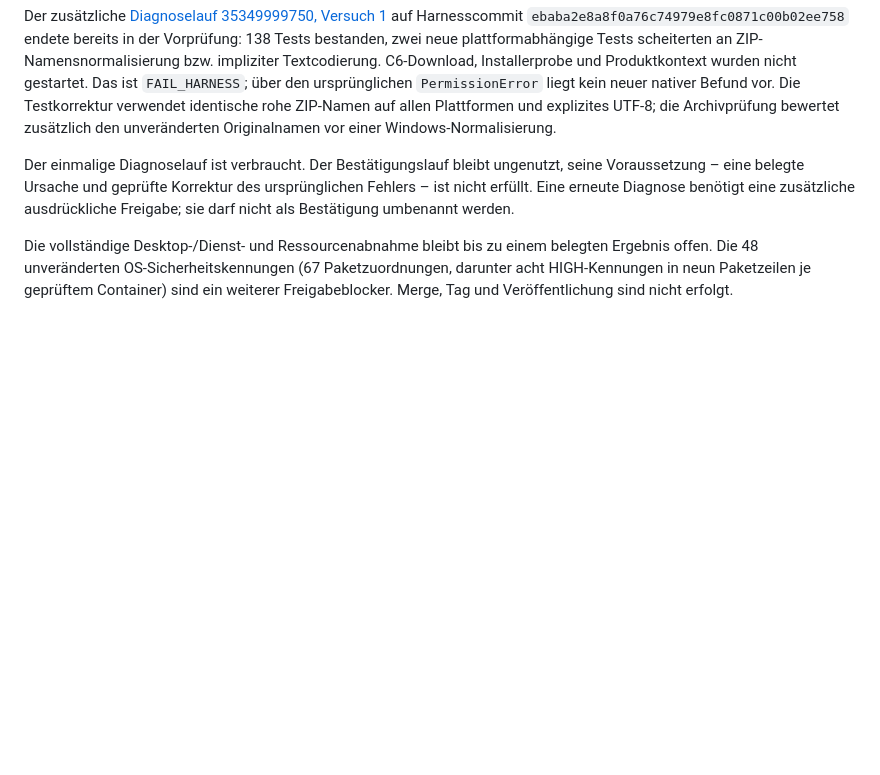
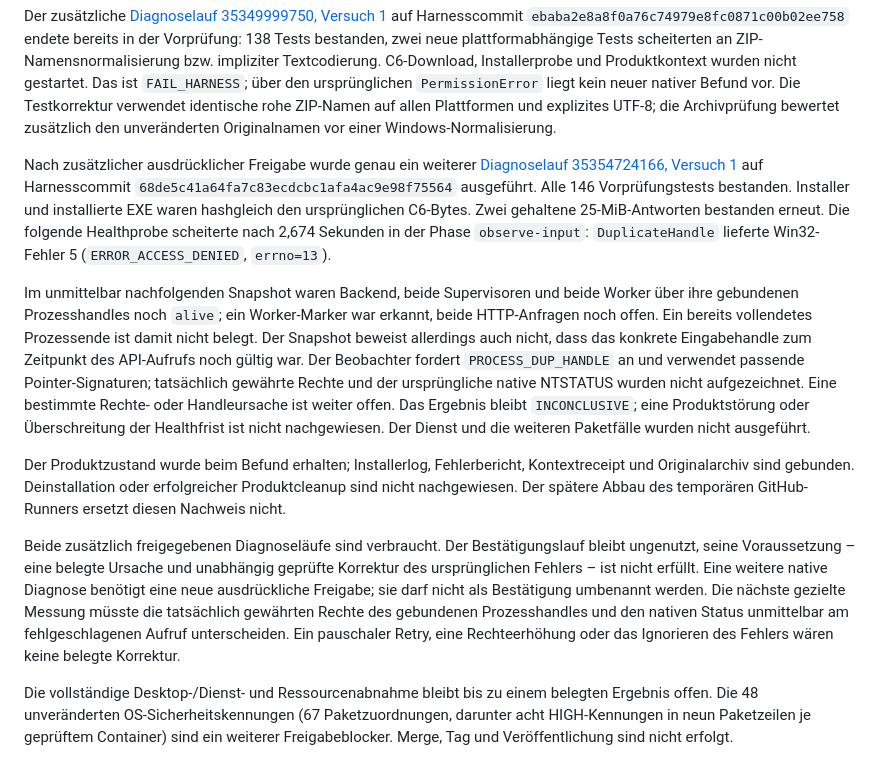
Before and after one commit to Harpau/E-Rechnungs-Pruefer, a Markdown page: docs/UPLOAD_WORKER_ACCEPTANCE.md, the part around the change. GitHub-like rendering; blank space fills up the shorter version.

Commit message:
Record the bounded Windows diagnostic result [skip ci]

```diff
--- a/docs/UPLOAD_WORKER_ACCEPTANCE.md
+++ b/docs/UPLOAD_WORKER_ACCEPTANCE.md
@@ -146,9 +146,32 @@ Textcodierung. C6-Download, Installerprobe und Produktkontext wurden nicht gesta
 identische rohe ZIP-Namen auf allen Plattformen und explizites UTF-8; die Archivprüfung bewertet zusätzlich
 den unveränderten Originalnamen vor einer Windows-Normalisierung.
 
-Der einmalige Diagnoselauf ist verbraucht. Der Bestätigungslauf bleibt ungenutzt, seine Voraussetzung – eine
-belegte Ursache und geprüfte Korrektur des ursprünglichen Fehlers – ist nicht erfüllt. Eine erneute Diagnose
-benötigt eine zusätzliche ausdrückliche Freigabe; sie darf nicht als Bestätigung umbenannt werden.
+Nach zusätzlicher ausdrücklicher Freigabe wurde genau ein weiterer
+[Diagnoselauf 35354724166, Versuch 1](https://github.com/Harpau/E-Rechnungs-Pruefer/actions/runs/35354724166)
+auf Harnesscommit `68de5c41a64fa7c83ecdcbc1afa4ac9e98f75564` ausgeführt. Alle 146 Vorprüfungstests bestanden.
+Installer und installierte EXE waren hashgleich den ursprünglichen C6-Bytes. Zwei gehaltene 25-MiB-Antworten
+bestanden erneut. Die folgende Healthprobe scheiterte nach 2,674 Sekunden in der Phase `observe-input`:
+`DuplicateHandle` lieferte Win32-Fehler 5 (`ERROR_ACCESS_DENIED`, `errno=13`).
+
+Im unmittelbar nachfolgenden Snapshot waren Backend, beide Supervisoren und beide Worker über ihre
+gebundenen Prozesshandles noch `alive`; ein Worker-Marker war erkannt, beide HTTP-Anfragen noch offen.
+Ein bereits vollendetes Prozessende ist damit nicht belegt. Der Snapshot beweist allerdings auch nicht,
+dass das konkrete Eingabehandle zum Zeitpunkt des API-Aufrufs noch gültig war. Der Beobachter fordert
+`PROCESS_DUP_HANDLE` an und verwendet passende Pointer-Signaturen; tatsächlich gewährte Rechte und der
+ursprüngliche native NTSTATUS wurden nicht aufgezeichnet. Eine bestimmte Rechte- oder Handleursache ist
+weiter offen. Das Ergebnis bleibt `INCONCLUSIVE`; eine Produktstörung oder Überschreitung der Healthfrist
+ist nicht nachgewiesen. Der Dienst und die weiteren Paketfälle wurden nicht ausgeführt.
+
+Der Produktzustand wurde beim Befund erhalten; Installerlog, Fehlerbericht, Kontextreceipt und Originalarchiv
+sind gebunden. Deinstallation oder erfolgreicher Produktcleanup sind nicht nachgewiesen. Der spätere Abbau
+des temporären GitHub-Runners ersetzt diesen Nachweis nicht.
+
+Beide zusätzlich freigegebenen Diagnoseläufe sind verbraucht. Der Bestätigungslauf bleibt ungenutzt, seine
+Voraussetzung – eine belegte Ursache und unabhängig geprüfte Korrektur des ursprünglichen Fehlers – ist
+nicht erfüllt. Eine weitere native Diagnose benötigt eine neue ausdrückliche Freigabe; sie darf nicht als
+Bestätigung umbenannt werden. Die nächste gezielte Messung müsste die tatsächlich gewährten Rechte des
+gebundenen Prozesshandles und den nativen Status unmittelbar am fehlgeschlagenen Aufruf unterscheiden.
+Ein pauschaler Retry, eine Rechteerhöhung oder das Ignorieren des Fehlers wären keine belegte Korrektur.
 
 Die vollständige Desktop-/Dienst- und Ressourcenabnahme bleibt bis zu einem belegten Ergebnis offen.
 Die 48 unveränderten OS-Sicherheitskennungen (67 Paketzuordnungen, darunter acht
```
